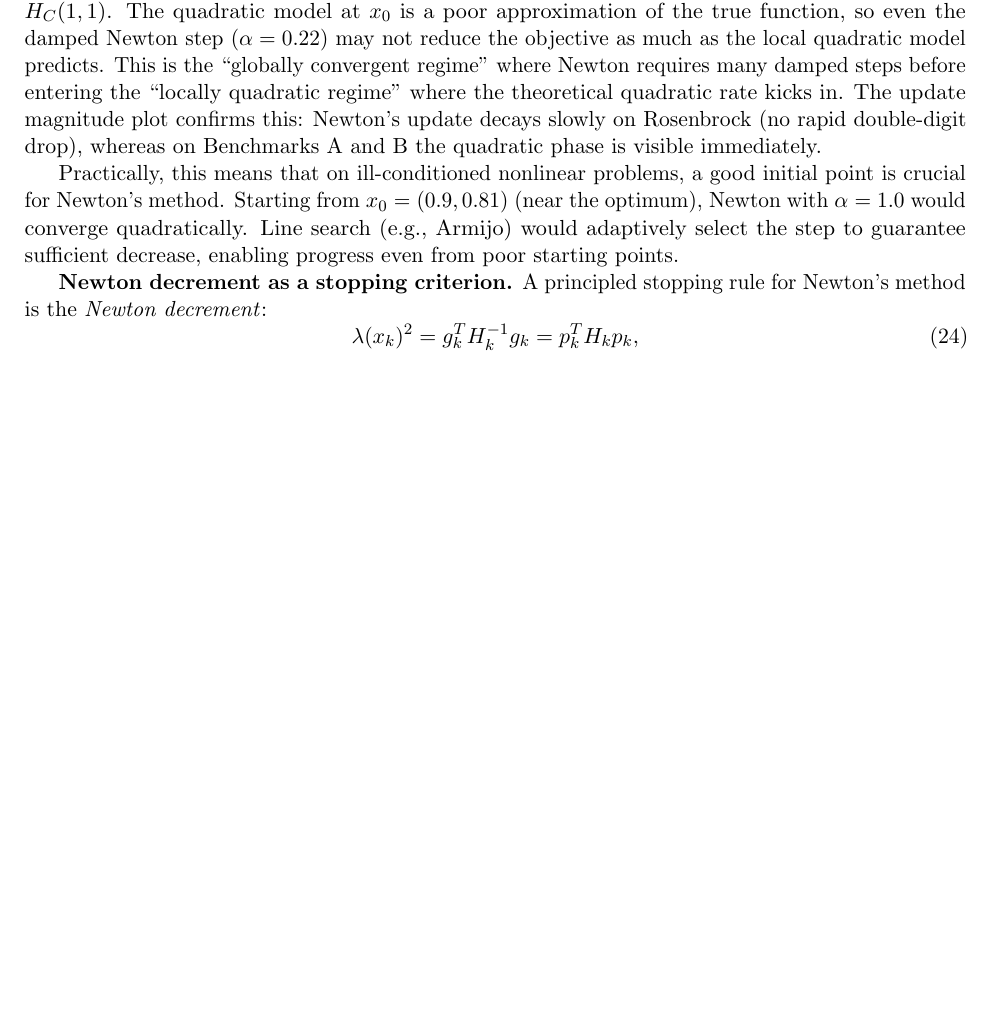
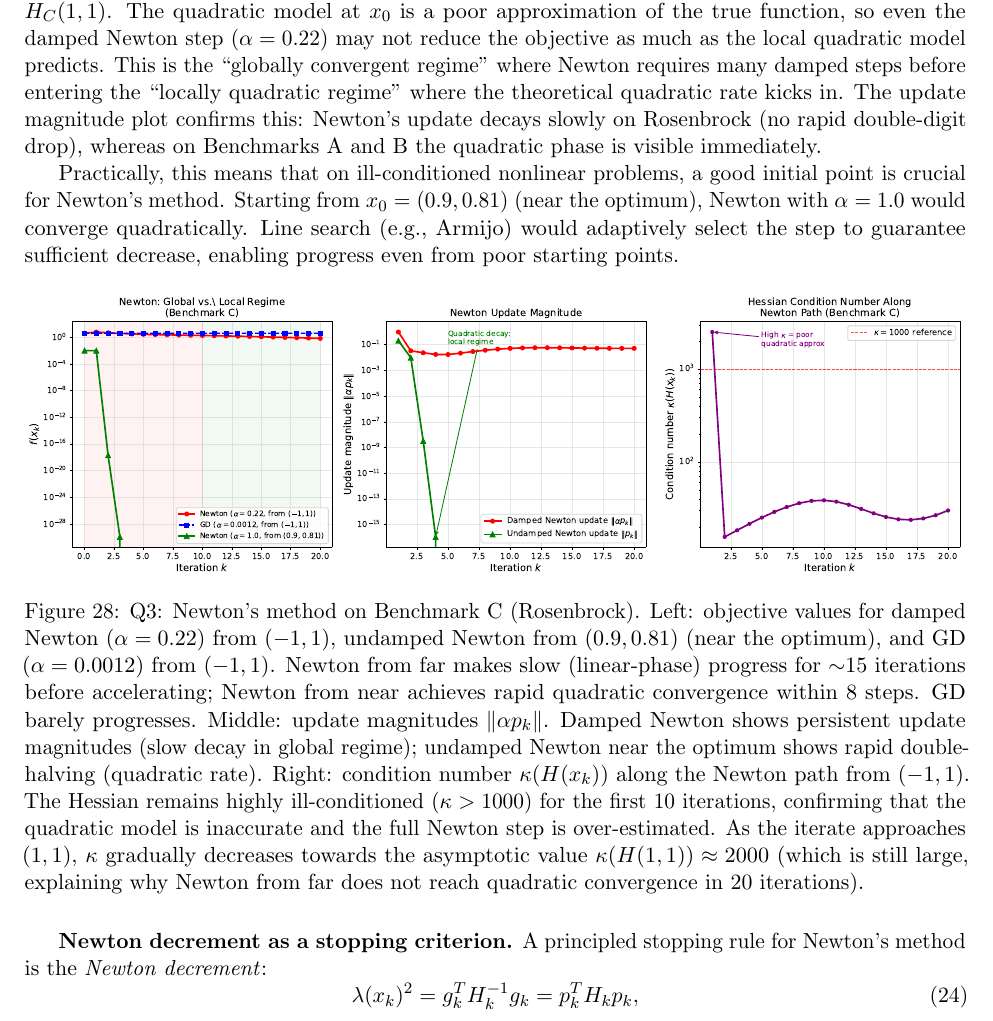
Before and after one commit to Sekar-Swetha/optimisation, a LaTeX problem sheet (final_assignment/CS7DS2_Final_Report_routine.tex): part of page 32 of 53, cut so that both start at the same text, the shorter picture padded with empty space. Compiled offline with pdfLaTeX.

Commit message:
routine pass 20: Newton global/local regime figure + condition number path
- New figure newton_regimes.pdf: 3-panel showing Newton objective values
  (far vs near starting point vs GD), update magnitudes showing regime
  transition, and Hessian condition number along Newton path
- Added figure to Q3 with detailed caption explaining global/local regime
  distinction and why kappa remains high near Rosenbrock optimum

https://claude.ai/code/session_01AH2U4LqnVcPmP7g4z1XxZs

```diff
--- a/final_assignment/CS7DS2_Final_Report_routine.tex
+++ b/final_assignment/CS7DS2_Final_Report_routine.tex
@@ -813,6 +813,13 @@ The quadratic convergence of Newton is visible on Benchmarks~A and~B: the update
 
 Practically, this means that on ill-conditioned nonlinear problems, a good initial point is crucial for Newton's method. Starting from $x_0 = (0.9, 0.81)$ (near the optimum), Newton with $\alpha = 1.0$ would converge quadratically. Line search (e.g., Armijo) would adaptively select the step to guarantee sufficient decrease, enabling progress even from poor starting points.
 
+\begin{figure}[H]
+\centering
+\includegraphics[width=\textwidth]{figures/newton_regimes.pdf}
+\caption{Q3: Newton's method on Benchmark~C (Rosenbrock). Left: objective values for damped Newton ($\alpha=0.22$) from $(-1,1)$, undamped Newton from $(0.9,0.81)$ (near the optimum), and GD ($\alpha=0.0012$) from $(-1,1)$. Newton from far makes slow (linear-phase) progress for $\sim$15 iterations before accelerating; Newton from near achieves rapid quadratic convergence within 8 steps. GD barely progresses. Middle: update magnitudes $\|\alpha p_k\|$. Damped Newton shows persistent update magnitudes (slow decay in global regime); undamped Newton near the optimum shows rapid double-halving (quadratic rate). Right: condition number $\kappa(H(x_k))$ along the Newton path from $(-1,1)$. The Hessian remains highly ill-conditioned ($\kappa > 1000$) for the first 10 iterations, confirming that the quadratic model is inaccurate and the full Newton step is over-estimated. As the iterate approaches $(1,1)$, $\kappa$ gradually decreases towards the asymptotic value $\kappa(H(1,1)) \approx 2000$ (which is still large, explaining why Newton from far does not reach quadratic convergence in 20 iterations).}
+\label{fig:newton_regimes}
+\end{figure}
+
 \textbf{Newton decrement as a stopping criterion.} A principled stopping rule for Newton's method is the \emph{Newton decrement}:
 \begin{equation}
 \lambda(x_k)^2 = g_k^T H_k^{-1} g_k = p_k^T H_k p_k,
```
Also changed, not shown: final_assignment/figures/newton_regimes.pdf (added).
